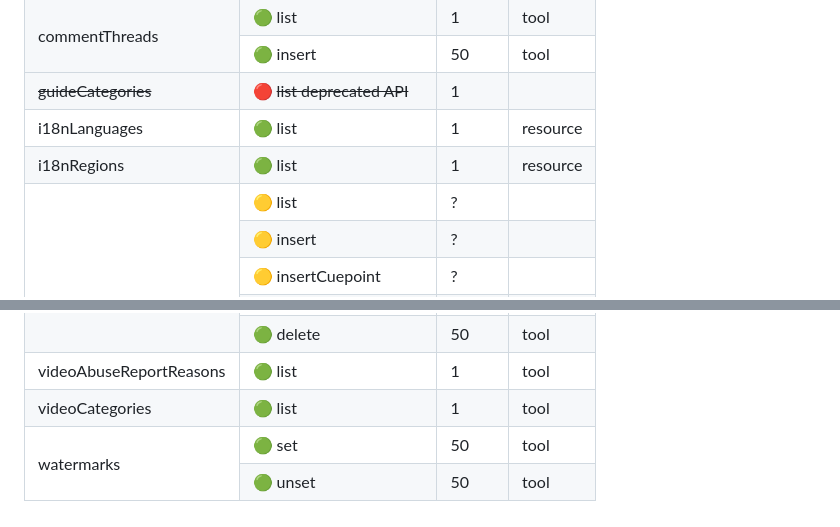
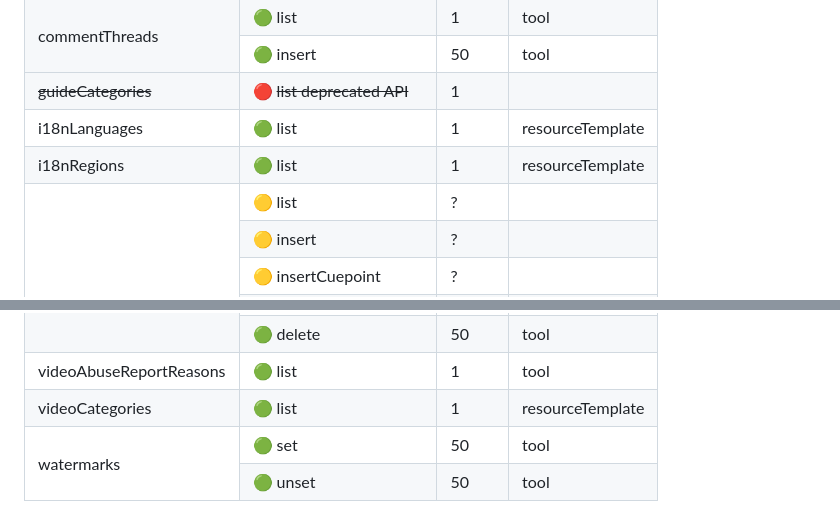
Before and after one commit to eat-pray-ai/yutu, a Markdown page: FEATURES.md, 2 parts joined by grey strips. GitHub-like rendering.

Commit message:
:memo: Update features

```diff
--- a/FEATURES.md
+++ b/FEATURES.md
@@ -135,13 +135,13 @@ Here are the features that are currently supported by yutu 🟢, and the ones th
       <td>i18nLanguages</td>
       <td>🟢 list</td>
       <td>1</td>
-      <td>resource</td>
+      <td>resourceTemplate</td>
     </tr>
     <tr>
       <td>i18nRegions</td>
       <td>🟢 list</td>
       <td>1</td>
-      <td>resource</td>
+      <td>resourceTemplate</td>
     </tr>
     <tr>
       <td rowspan="7">liveBroadcasts</td>
@@ -430,7 +430,7 @@ Here are the features that are currently supported by yutu 🟢, and the ones th
       <td>videoCategories</td>
       <td>🟢 list</td>
       <td>1</td>
-      <td>tool</td>
+      <td>resourceTemplate</td>
     </tr>
     <tr>
       <td rowspan="2">watermarks</td>
```
Also changed, not shown: README.md (+2 -1 lines).
